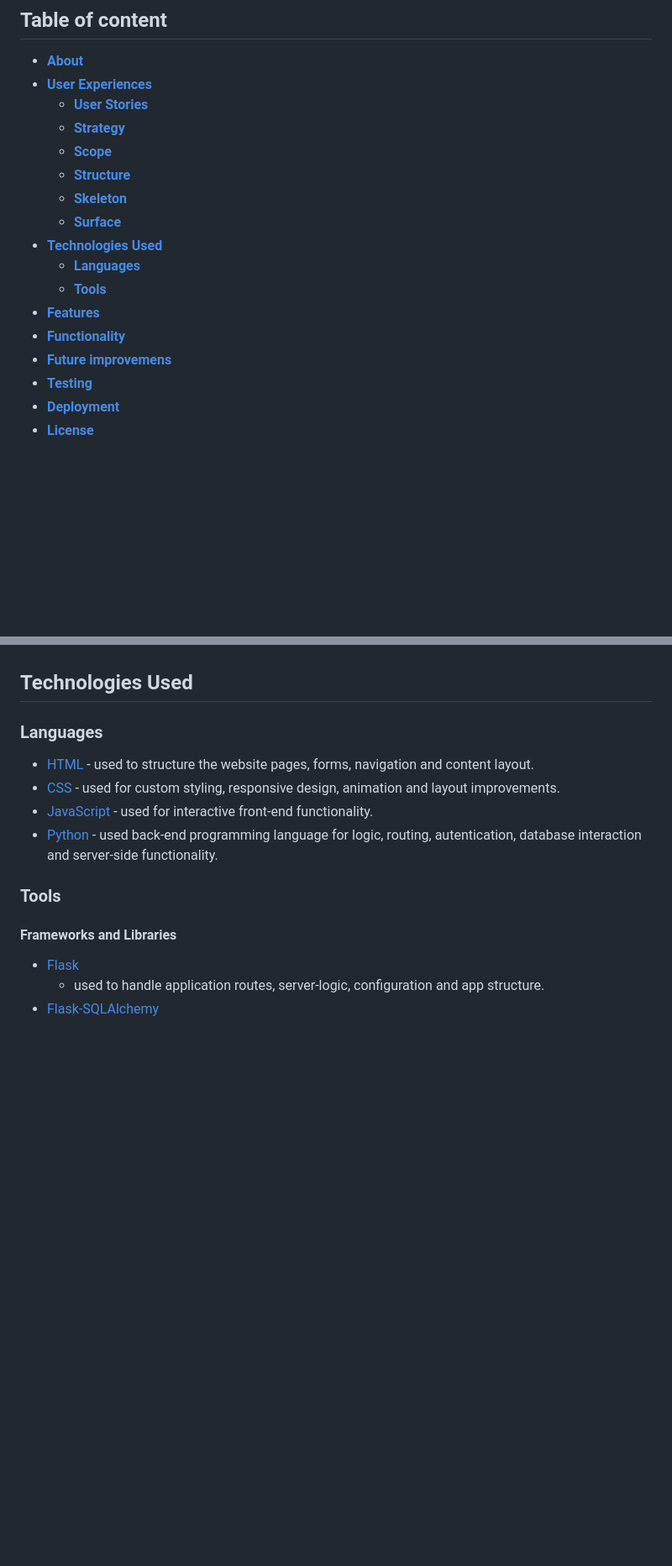
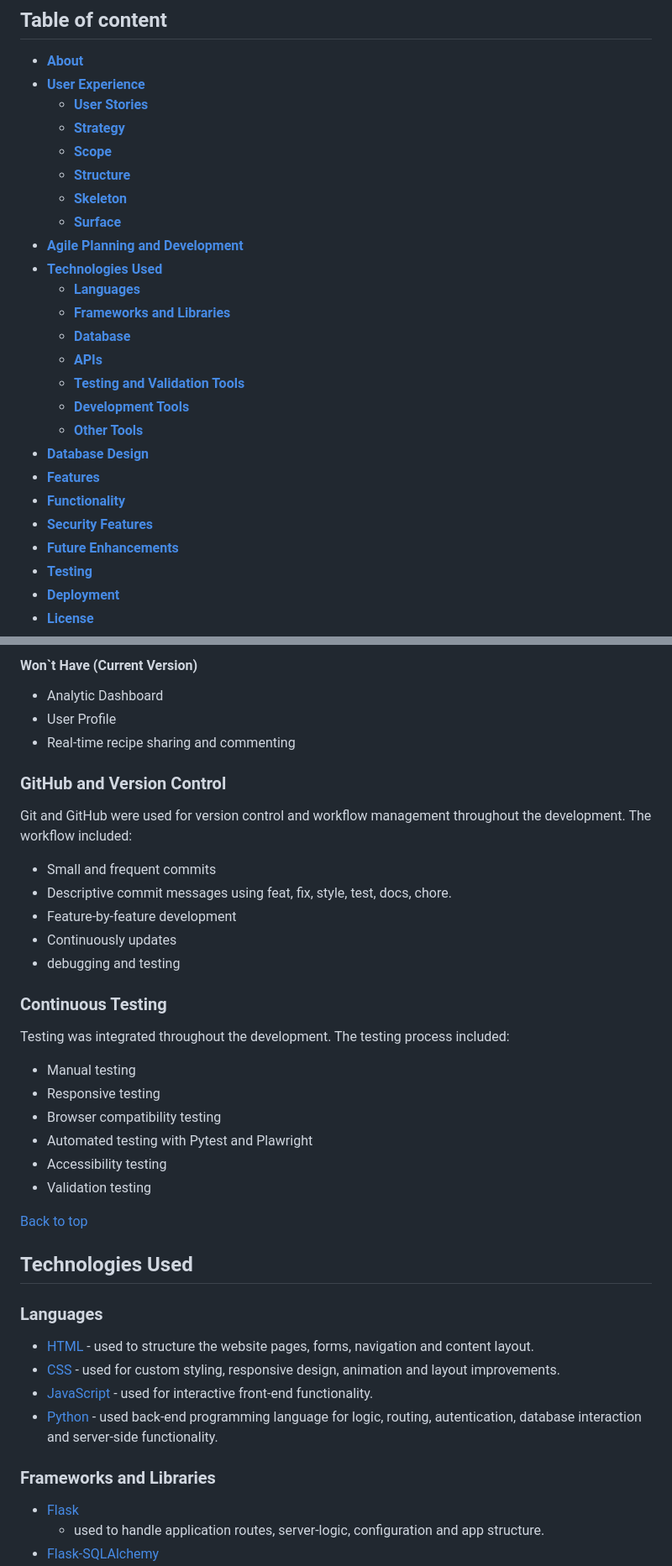
Before and after one commit to silviyahristova/cookfolio, a Markdown page: README.md, 2 parts joined by grey strips. Shown at 84% size. GitHub-like rendering; blank space fills up the shorter version.

Commit message:
docs: add Agile planning and development section in README file

```diff
--- a/README.md
+++ b/README.md
@@ -15,19 +15,27 @@ This is the documentation for Cookfolio, a full-stack web application. It has be
 ## Table of content
 
 - [**About**](#about)
-- [**User Experiences**](#user-experiences)
+- [**User Experience**](#user-experience)
     - [**User Stories**](#user-stories)
     - [**Strategy**](#strategy)
     - [**Scope**](#scope)
     - [**Structure**](#structure)
     - [**Skeleton**](#skeleton)
     - [**Surface**](#surface)
+- [**Agile Planning and Development**](#agile-planning-and-development)
 - [**Technologies Used**](#technologies-used)
     - [**Languages**](#languages)
-    - [**Tools**](#tools)
+    - [**Frameworks and Libraries**](#frameworks-and-libraries)
+    - [**Database**](#database)
+    - [**APIs**](#apis)
+    - [**Testing and Validation Tools**](#testing-and-validation-tools)
+    - [**Development Tools**](#development-tools)
+    - [**Other Tools**](#other-tools)
+- [**Database Design**](#database-design)
 - [**Features**](#features)
 - [**Functionality**](#functionality)
-- [**Future improvemens**](#future-improvements)
+- [**Security Features**](#security-features)
+- [**Future Enhancements**](#future-enhancements)
 - [**Testing**](#testing)
 - [**Deployment**](#deployment)
 - [**License**](#license)
@@ -272,5 +343,35 @@ Icons are used across the website to improve usability and provide clear visual
+#### Won`t Have (Current Version)
+
+- Analytic Dashboard
+- User Profile
+- Real-time recipe sharing and commenting
+
+### GitHub and Version Control
+
+Git and GitHub were used for version control and workflow management throughout the development. The workflow included:
+
+- Small and frequent commits
+- Descriptive commit messages using feat, fix, style, test, docs, chore.
+- Feature-by-feature development
+- Continuously updates
+- debugging and testing
+
+### Continuous Testing
+
+Testing was integrated throughout the development. The testing process included:
+
+- Manual testing
+- Responsive testing
+- Browser compatibility testing
+- Automated testing with Pytest and Plawright
+- Accessibility testing
+- Validation testing
+
+
+
+[Back to top](#table-of-content)
+
 ## Technologies Used
-
 
 ### Languages
 
@@ -279,9 +380,7 @@ Icons are used across the website to improve usability and provide clear visual
 - [JavaScript](https://en.wikipedia.org/wiki/JavaScript) - used for interactive front-end functionality.
 - [Python](https://en.wikipedia.org/wiki/Python_(programming_language)) - used back-end programming language for logic, routing, autentication, database interaction and server-side functionality.
 
-### Tools
-
-#### Frameworks and Libraries
+### Frameworks and Libraries
 
 + [Flask](https://flask.palletsprojects.com/en/stable/)
     + used to handle application routes, server-logic, configuration and app structure.
```
Also changed, not shown: other parts of README.md (+89 -12 lines).
